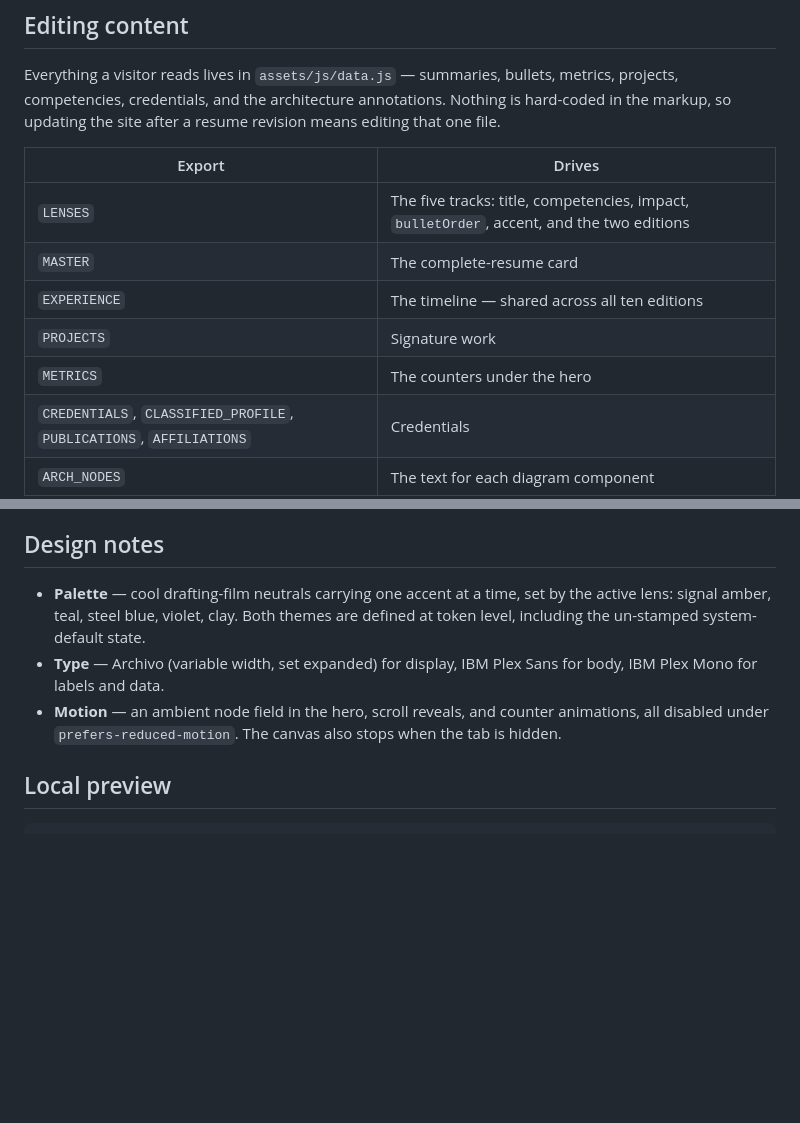
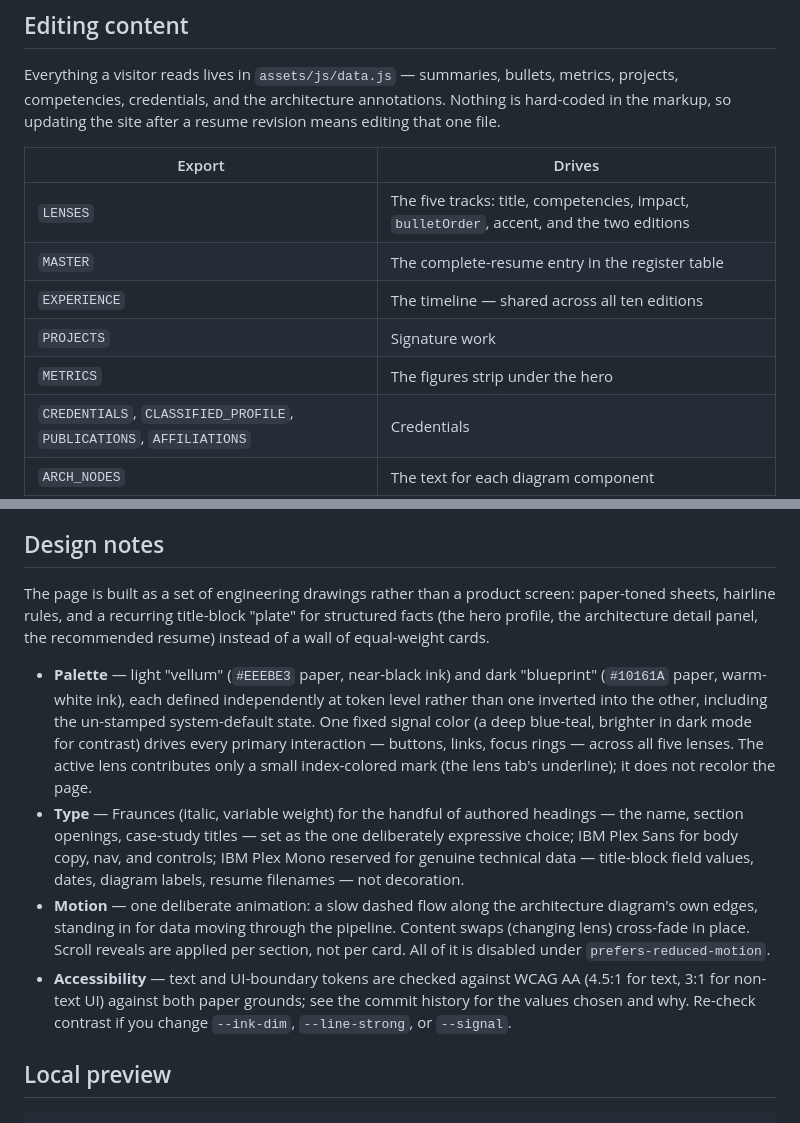
Before and after one commit to WGLewis0721/William-Lewis-Eng, a Markdown page: README.md, 2 parts joined by grey strips. GitHub-like rendering; blank space fills up the shorter version.

```diff
--- a/README.md
+++ b/README.md
@@ -126,10 +126,10 @@ means editing that one file.
 | Export | Drives |
 | --- | --- |
 | `LENSES` | The five tracks: title, competencies, impact, `bulletOrder`, accent, and the two editions |
-| `MASTER` | The complete-resume card |
+| `MASTER` | The complete-resume entry in the register table |
 | `EXPERIENCE` | The timeline — shared across all ten editions |
 | `PROJECTS` | Signature work |
-| `METRICS` | The counters under the hero |
+| `METRICS` | The figures strip under the hero |
 | `CREDENTIALS`, `CLASSIFIED_PROFILE`, `PUBLICATIONS`, `AFFILIATIONS` | Credentials |
 | `ARCH_NODES` | The text for each diagram component |
 
@@ -145,14 +145,33 @@ palette, resume grid, and deep links all read from that array.
 
 ## Design notes
 
-- **Palette** — cool drafting-film neutrals carrying one accent at a time, set by
-  the active lens: signal amber, teal, steel blue, violet, clay. Both themes are
-  defined at token level, including the un-stamped system-default state.
-- **Type** — Archivo (variable width, set expanded) for display, IBM Plex Sans
-  for body, IBM Plex Mono for labels and data.
-- **Motion** — an ambient node field in the hero, scroll reveals, and counter
-  animations, all disabled under `prefers-reduced-motion`. The canvas also stops
-  when the tab is hidden.
+The page is built as a set of engineering drawings rather than a product
+screen: paper-toned sheets, hairline rules, and a recurring title-block
+"plate" for structured facts (the hero profile, the architecture detail
+panel, the recommended resume) instead of a wall of equal-weight cards.
+
+- **Palette** — light "vellum" (`#EEEBE3` paper, near-black ink) and dark
+  "blueprint" (`#10161A` paper, warm-white ink), each defined independently
+  at token level rather than one inverted into the other, including the
+  un-stamped system-default state. One fixed signal color (a deep
+  blue-teal, brighter in dark mode for contrast) drives every primary
+  interaction — buttons, links, focus rings — across all five lenses. The
+  active lens contributes only a small index-colored mark (the lens tab's
+  underline); it does not recolor the page.
+- **Type** — Fraunces (italic, variable weight) for the handful of authored
+  headings — the name, section openings, case-study titles — set as the
+  one deliberately expressive choice; IBM Plex Sans for body copy, nav, and
+  controls; IBM Plex Mono reserved for genuine technical data — title-block
+  field values, dates, diagram labels, resume filenames — not decoration.
+- **Motion** — one deliberate animation: a slow dashed flow along the
+  architecture diagram's own edges, standing in for data moving through the
+  pipeline. Content swaps (changing lens) cross-fade in place. Scroll
+  reveals are applied per section, not per card. All of it is disabled
+  under `prefers-reduced-motion`.
+- **Accessibility** — text and UI-boundary tokens are checked against WCAG
+  AA (4.5:1 for text, 3:1 for non-text UI) against both paper grounds; see
+  the commit history for the values chosen and why. Re-check contrast if
+  you change `--ink-dim`, `--line-strong`, or `--signal`.
 
 ## Local preview
 
```
Also changed, not shown: copilot-instructions.md (+18 -8 lines).
